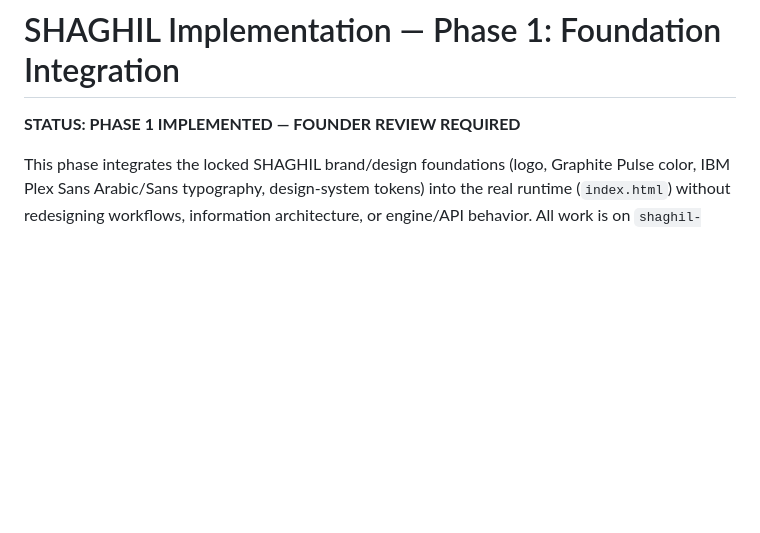
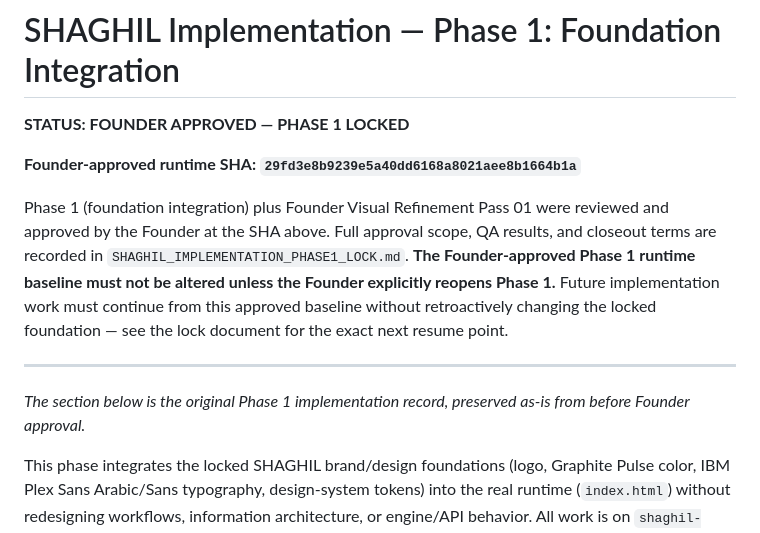
Before and after one commit to might-made/shaghil, a Markdown page: SHAGHIL_IMPLEMENTATION_PHASE1.md, the part around the change. Drawn GitHub-style; blank space fills up the shorter version.

```diff
--- a/SHAGHIL_IMPLEMENTATION_PHASE1.md
+++ b/SHAGHIL_IMPLEMENTATION_PHASE1.md
@@ -1,6 +1,14 @@
 # SHAGHIL Implementation — Phase 1: Foundation Integration
 
-**STATUS: PHASE 1 IMPLEMENTED — FOUNDER REVIEW REQUIRED**
+**STATUS: FOUNDER APPROVED — PHASE 1 LOCKED**
+
+**Founder-approved runtime SHA: `29fd3e8b9239e5a40dd6168a8021aee8b1664b1a`**
+
+Phase 1 (foundation integration) plus Founder Visual Refinement Pass 01 were reviewed and approved by the Founder at the SHA above. Full approval scope, QA results, and closeout terms are recorded in `SHAGHIL_IMPLEMENTATION_PHASE1_LOCK.md`. **The Founder-approved Phase 1 runtime baseline must not be altered unless the Founder explicitly reopens Phase 1.** Future implementation work must continue from this approved baseline without retroactively changing the locked foundation — see the lock document for the exact next resume point.
+
+---
+
+*The section below is the original Phase 1 implementation record, preserved as-is from before Founder approval.*
 
 This phase integrates the locked SHAGHIL brand/design foundations (logo, Graphite Pulse color, IBM Plex Sans Arabic/Sans typography, design-system tokens) into the real runtime (`index.html`) without redesigning workflows, information architecture, or engine/API behavior. All work is on `shaghil-product-implementation` only.
 
```
Also changed, not shown: SHAGHIL_IMPLEMENTATION_PHASE1_LOCK.md (added, +60 -0 lines), SHAGHIL_IMPLEMENTATION_PHASE1_REFINEMENT01.md (+3 -1 lines).
